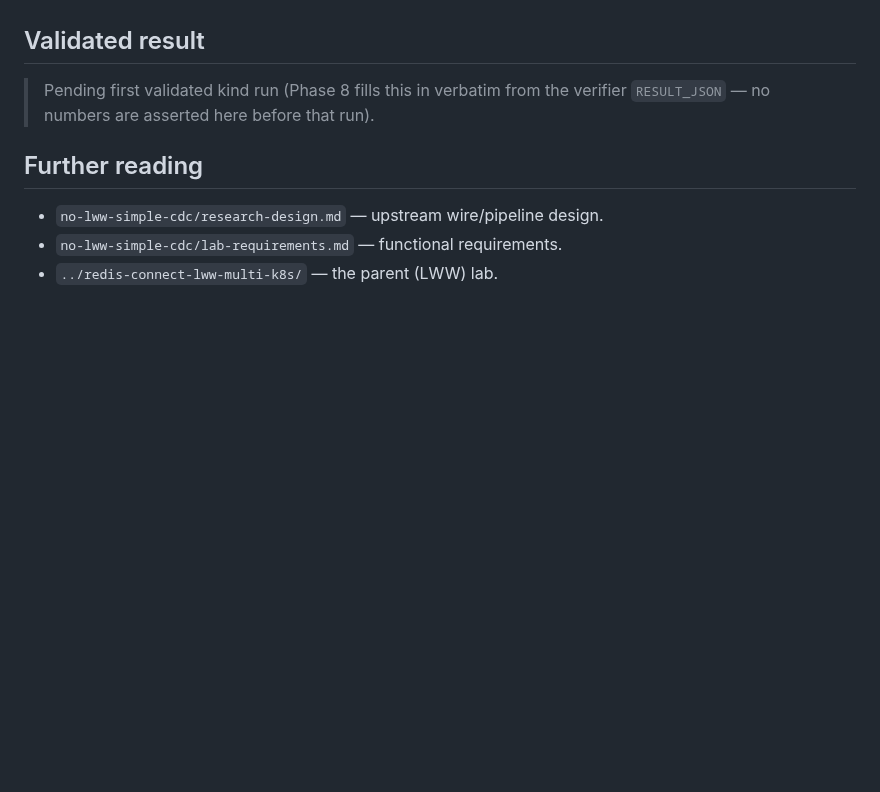
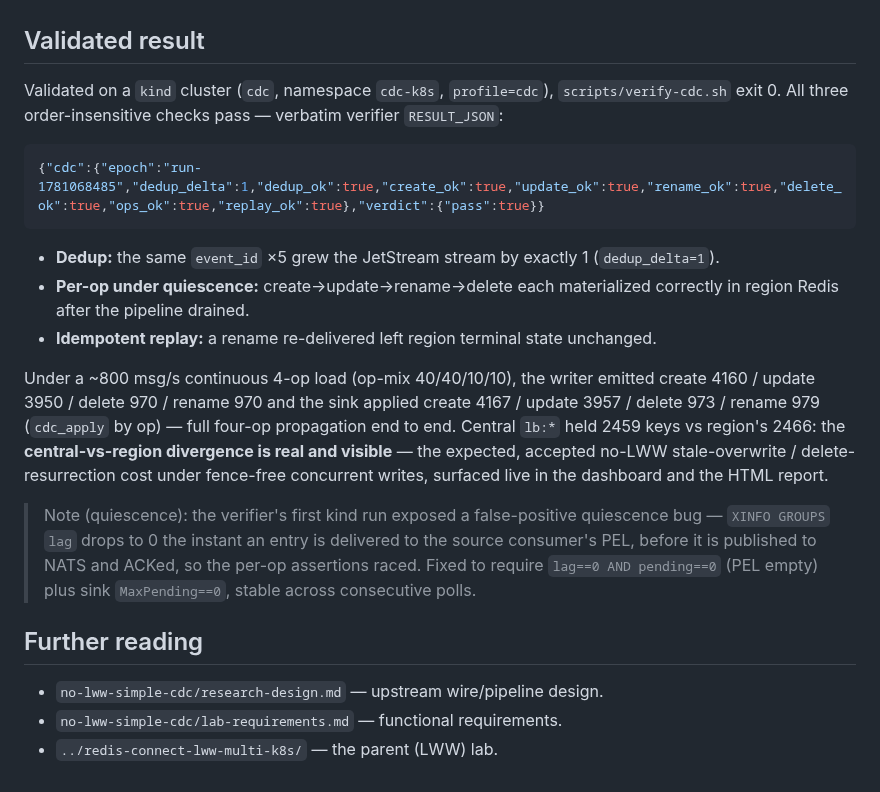
Before and after one commit to superplayground3000/gam-redis-pubsub, a Markdown page: labs/no-lww-simple-cdc/RESEARCH.md, the part around the change. Rendered like a GitHub page; blank space fills up the shorter version.

Commit message:
no-lww-simple-cdc: record validated kind run result
Co-Authored-By: Claude Opus 4.8 (1M context) <noreply@anthropic.com>

````diff
--- a/labs/no-lww-simple-cdc/RESEARCH.md
+++ b/labs/no-lww-simple-cdc/RESEARCH.md
@@ -81,8 +81,34 @@ is a Kubernetes lab; `verify-cdc.sh` exit 0 is the validation.
 
 ## Validated result
 
-> Pending first validated kind run (Phase 8 fills this in verbatim from the
-> verifier `RESULT_JSON` — no numbers are asserted here before that run).
+Validated on a `kind` cluster (`cdc`, namespace `cdc-k8s`, `profile=cdc`),
+`scripts/verify-cdc.sh` exit 0. All three order-insensitive checks pass — verbatim
+verifier `RESULT_JSON`:
+
+```json
+{"cdc":{"epoch":"run-1781068485","dedup_delta":1,"dedup_ok":true,"create_ok":true,"update_ok":true,"rename_ok":true,"delete_ok":true,"ops_ok":true,"replay_ok":true},"verdict":{"pass":true}}
+```
+
+- **Dedup:** the same `event_id` ×5 grew the JetStream stream by exactly 1
+  (`dedup_delta=1`).
+- **Per-op under quiescence:** create→update→rename→delete each materialized
+  correctly in region Redis after the pipeline drained.
+- **Idempotent replay:** a rename re-delivered left region terminal state
+  unchanged.
+
+Under a ~800 msg/s continuous 4-op load (op-mix 40/40/10/10), the writer emitted
+create 4160 / update 3950 / delete 970 / rename 970 and the sink applied
+create 4167 / update 3957 / delete 973 / rename 979 (`cdc_apply` by op) — full
+four-op propagation end to end. Central `lb:*` held 2459 keys vs region's 2466:
+the **central-vs-region divergence is real and visible** — the expected, accepted
+no-LWW stale-overwrite / delete-resurrection cost under fence-free concurrent
+writes, surfaced live in the dashboard and the HTML report.
+
+> Note (quiescence): the verifier's first kind run exposed a false-positive
+> quiescence bug — `XINFO GROUPS` `lag` drops to 0 the instant an entry is
+> delivered to the source consumer's PEL, before it is published to NATS and
+> ACKed, so the per-op assertions raced. Fixed to require `lag==0 AND pending==0`
+> (PEL empty) plus sink `MaxPending==0`, stable across consecutive polls.
 
 ## Further reading
 
````
